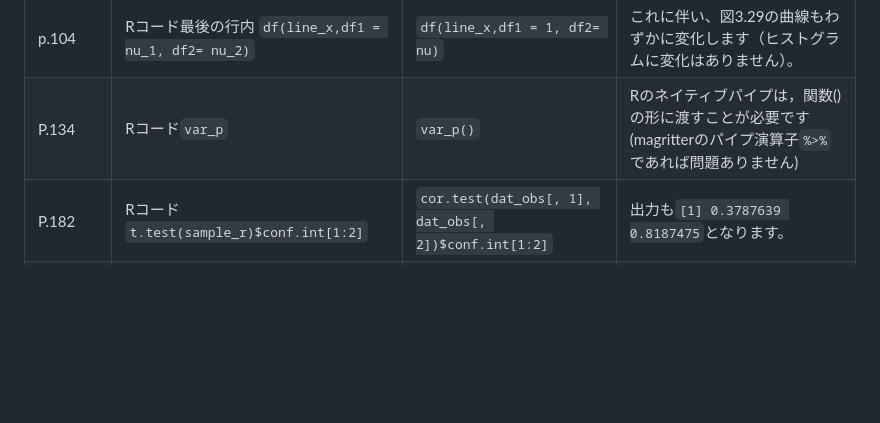
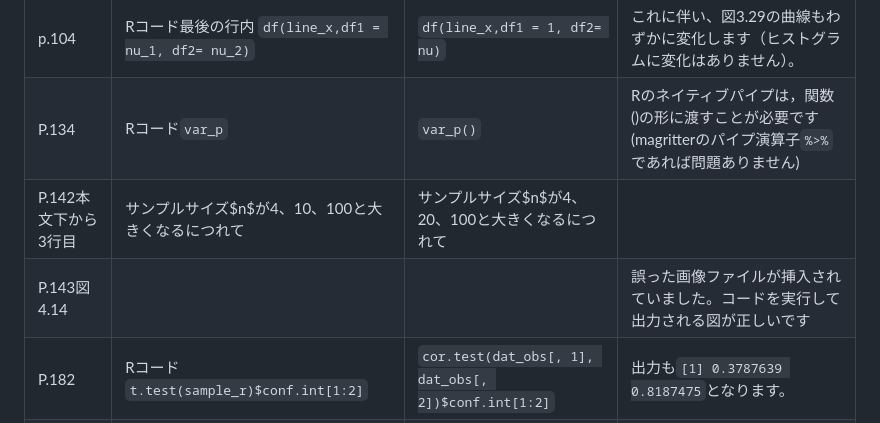
Before and after one commit to ghmagazine/simulation_stats_book, a Markdown page: Readme.md, the part around the change. Rendered like a GitHub page; blank space fills up the shorter version.

```diff
--- a/Readme.md
+++ b/Readme.md
@@ -26,6 +26,8 @@
 | p.41   | Rが永遠の計算ループから抜け出せなくなります。        | 抜け出せなくなることはありませんが，おかしな挙動になります。 | 両方`i`で回すと，内側の`i`ループが外側の`i`ループ分繰り返されるという動きになります。                                                   |
 | p.104  | Rコード最後の行内 `df(line_x,df1 = nu_1, df2= nu_2)` | `df(line_x,df1 = 1, df2= nu)`                                | これに伴い、図3.29の曲線もわずかに変化します（ヒストグラムに変化はありません）。                                                        |
 | P.134  | Rコード`var_p`                                       | `var_p()`                                                    | Rのネイティブパイプは，関数()の形に渡すことが必要です(magritterのパイプ演算子`%>%`であれば問題ありません)                               |
+| P.142本文下から3行目  |   サンプルサイズ$n$が4、10、100と大きくなるにつれて　　| サンプルサイズ$n$が4、20、100と大きくなるにつれて          |  |
+| P.143図4.14  |  　　|    |  誤った画像ファイルが挿入されていました。コードを実行して出力される図が正しいです  |
 | P.182  | Rコード`t.test(sample_r)$conf.int[1:2]`              | `cor.test(dat_obs[, 1], dat_obs[, 2])$conf.int[1:2]`         | 出力も`[1] 0.3787639 0.8187475`となります。                                                                                             |
 | P.181  | パーセンタイル信頼区間の方が広くなっています。       | 今回はパーセンタイル信頼区間の方が狭くなっています。         | ここは一般的に狭くなるわけではないので。                                                                                                |
 | P.182  | FisherのZ変換の上限(`0.4973`)と下限(`0.5011`)        | 上限は`0.5897387`，下限は`0.4217412`                         | Rのコード変更に伴って修正させていただきます。                                                                                           |
```
